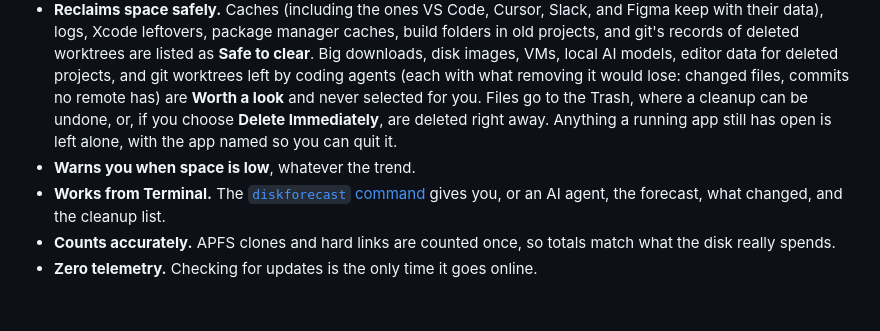
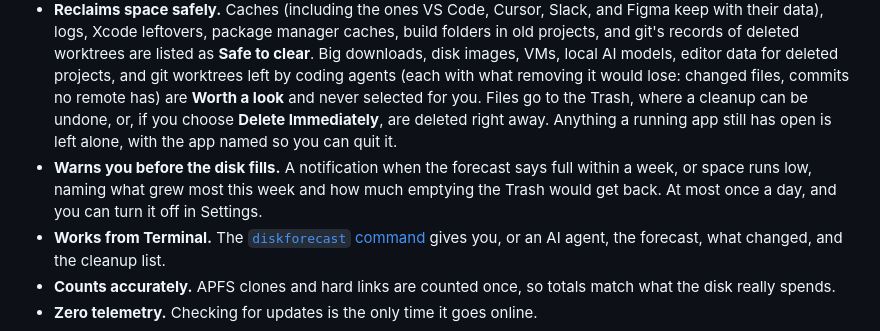
Before and after one commit to coreyhaines31/diskforecast, a Markdown page: README.md, the part around the change. GitHub-like rendering; blank space fills up the shorter version.

Commit message:
Describe disk-full notifications in the README
Co-Authored-By: Claude Opus 5.5 <noreply@anthropic.com>

```diff
--- a/README.md
+++ b/README.md
@@ -45,7 +45,7 @@ It's a free alternative to DiskBuddy, DaisyDisk, and CleanMyMac for the job they
 - **Says what changed.** After each scan it saves folder sizes, so it can show which folders grew since any day in the chart, down to the subfolder that did it.
 - **Explains System Data.** Local Time Machine snapshots, purgeable space, the Spotlight index, simulators, Apple Intelligence and Siri models, and Docker, each with a fix that uses Apple's or the tool's own command.
 - **Reclaims space safely.** Caches (including the ones VS Code, Cursor, Slack, and Figma keep with their data), logs, Xcode leftovers, package manager caches, build folders in old projects, and git's records of deleted worktrees are listed as **Safe to clear**. Big downloads, disk images, VMs, local AI models, editor data for deleted projects, and git worktrees left by coding agents (each with what removing it would lose: changed files, commits no remote has) are **Worth a look** and never selected for you. Files go to the Trash, where a cleanup can be undone, or, if you choose **Delete Immediately**, are deleted right away. Anything a running app still has open is left alone, with the app named so you can quit it.
-- **Warns you when space is low**, whatever the trend.
+- **Warns you before the disk fills.** A notification when the forecast says full within a week, or space runs low, naming what grew most this week and how much emptying the Trash would get back. At most once a day, and you can turn it off in Settings.
 - **Works from Terminal.** The [`diskforecast` command](#command-line) gives you, or an AI agent, the forecast, what changed, and the cleanup list.
 - **Counts accurately.** APFS clones and hard links are counted once, so totals match what the disk really spends.
 - **Zero telemetry.** Checking for updates is the only time it goes online.
```
